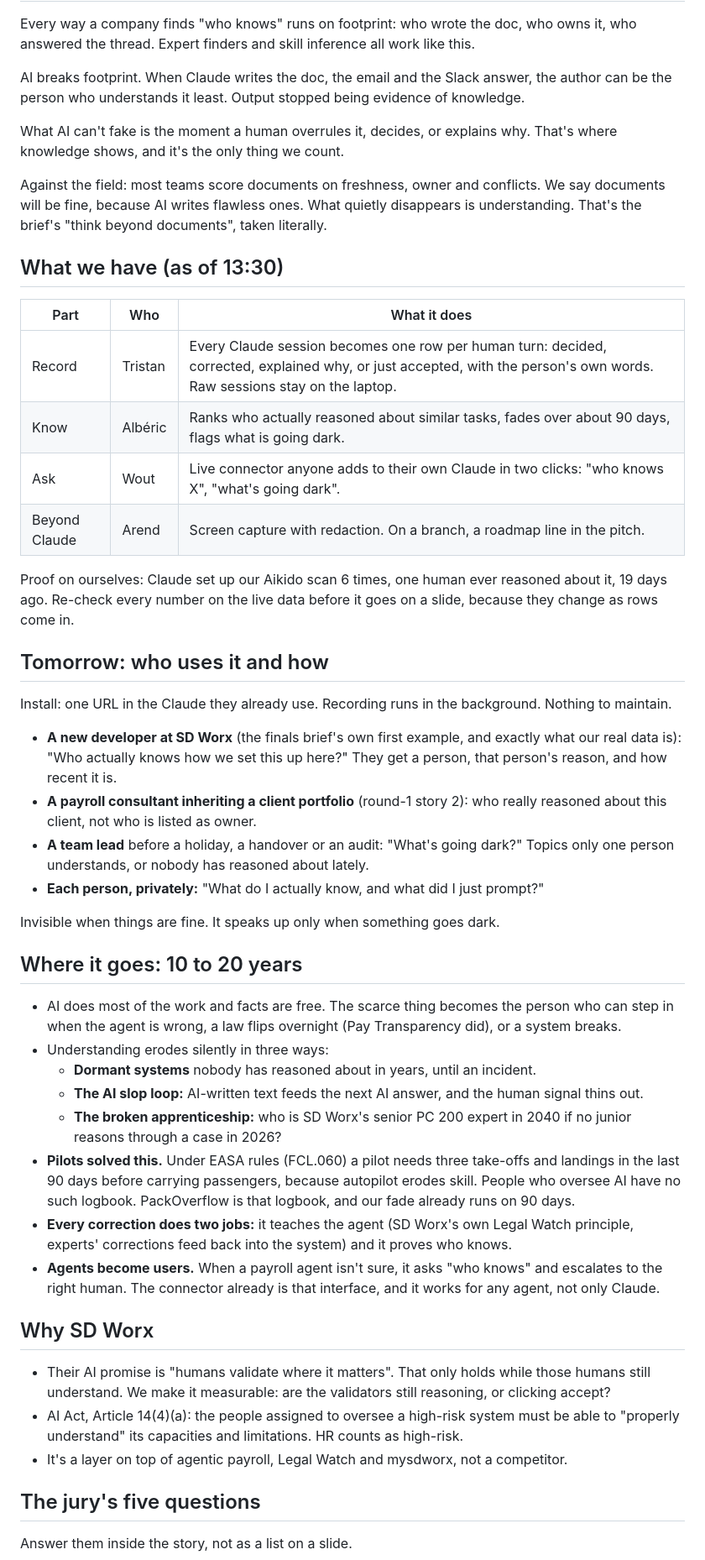
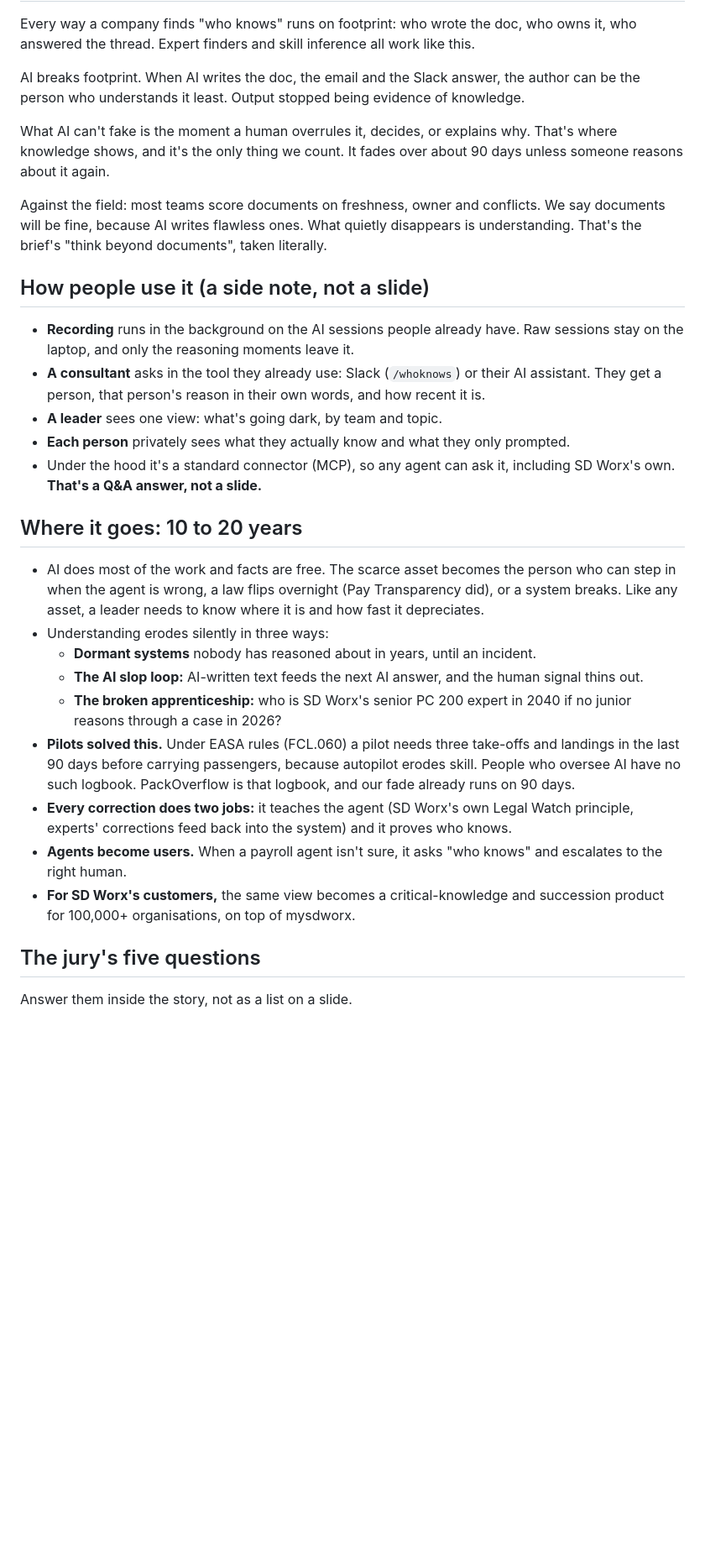
Before and after one commit to arendcolle-tw/packoverflow-final, a Markdown page: context/PITCH.md, the part around one of its changes. Shown at 84% size. Rendered like a GitHub page; blank space fills up the shorter version.

```diff
--- a/context/PITCH.md
+++ b/context/PITCH.md
@@ -20,50 +47,31 @@ What nobody in the field says out loud: the everyday work that creates those sig
 
 Every way a company finds "who knows" runs on footprint: who wrote the doc, who owns it, who answered the thread. Expert finders and skill inference all work like this.
 
-AI breaks footprint. When Claude writes the doc, the email and the Slack answer, the author can be the person who understands it least. Output stopped being evidence of knowledge.
+AI breaks footprint. When AI writes the doc, the email and the Slack answer, the author can be the person who understands it least. Output stopped being evidence of knowledge.
 
-What AI can't fake is the moment a human overrules it, decides, or explains why. That's where knowledge shows, and it's the only thing we count.
+What AI can't fake is the moment a human overrules it, decides, or explains why. That's where knowledge shows, and it's the only thing we count. It fades over about 90 days unless someone reasons about it again.
 
 Against the field: most teams score documents on freshness, owner and conflicts. We say documents will be fine, because AI writes flawless ones. What quietly disappears is understanding. That's the brief's "think beyond documents", taken literally.
 
-## What we have (as of 13:30)
+## How people use it (a side note, not a slide)
 
-| Part | Who | What it does |
-|---|---|---|
-| Record | Tristan | Every Claude session becomes one row per human turn: decided, corrected, explained why, or just accepted, with the person's own words. Raw sessions stay on the laptop. |
-| Know | Albéric | Ranks who actually reasoned about similar tasks, fades over about 90 days, flags what is going dark. |
-| Ask | Wout | Live connector anyone adds to their own Claude in two clicks: "who knows X", "what's going dark". |
-| Beyond Claude | Arend | Screen capture with redaction. On a branch, a roadmap line in the pitch. |
-
-Proof on ourselves: Claude set up our Aikido scan 6 times, one human ever reasoned about it, 19 days ago. Re-check every number on the live data before it goes on a slide, because they change as rows come in.
-
-## Tomorrow: who uses it and how
-
-Install: one URL in the Claude they already use. Recording runs in the background. Nothing to maintain.
-
-- **A new developer at SD Worx** (the finals brief's own first example, and exactly what our real data is): "Who actually knows how we set this up here?" They get a person, that person's reason, and how recent it is.
-- **A payroll consultant inheriting a client portfolio** (round-1 story 2): who really reasoned about this client, not who is listed as owner.
-- **A team lead** before a holiday, a handover or an audit: "What's going dark?" Topics only one person understands, or nobody has reasoned about lately.
-- **Each person, privately:** "What do I actually know, and what did I just prompt?"
-
-Invisible when things are fine. It speaks up only when something goes dark.
+- **Recording** runs in the background on the AI sessions people already have. Raw sessions stay on the laptop, and only the reasoning moments leave it.
+- **A consultant** asks in the tool they already use: Slack (`/whoknows`) or their AI assistant. They get a person, that person's reason in their own words, and how recent it is.
+- **A leader** sees one view: what's going dark, by team and topic.
+- **Each person** privately sees what they actually know and what they only prompted.
+- Under the hood it's a standard connector (MCP), so any agent can ask it, including SD Worx's own. **That's a Q&A answer, not a slide.**
 
 ## Where it goes: 10 to 20 years
 
-- AI does most of the work and facts are free. The scarce thing becomes the person who can step in when the agent is wrong, a law flips overnight (Pay Transparency did), or a system breaks.
+- AI does most of the work and facts are free. The scarce asset becomes the person who can step in when the agent is wrong, a law flips overnight (Pay Transparency did), or a system breaks. Like any asset, a leader needs to know where it is and how fast it depreciates.
 - Understanding erodes silently in three ways:
   - **Dormant systems** nobody has reasoned about in years, until an incident.
   - **The AI slop loop:** AI-written text feeds the next AI answer, and the human signal thins out.
   - **The broken apprenticeship:** who is SD Worx's senior PC 200 expert in 2040 if no junior reasons through a case in 2026?
 - **Pilots solved this.** Under EASA rules (FCL.060) a pilot needs three take-offs and landings in the last 90 days before carrying passengers, because autopilot erodes skill. People who oversee AI have no such logbook. PackOverflow is that logbook, and our fade already runs on 90 days.
 - **Every correction does two jobs:** it teaches the agent (SD Worx's own Legal Watch principle, experts' corrections feed back into the system) and it proves who knows.
-- **Agents become users.** When a payroll agent isn't sure, it asks "who knows" and escalates to the right human. The connector already is that interface, and it works for any agent, not only Claude.
-
-## Why SD Worx
-
-- Their AI promise is "humans validate where it matters". That only holds while those humans still understand. We make it measurable: are the validators still reasoning, or clicking accept?
-- AI Act, Article 14(4)(a): the people assigned to oversee a high-risk system must be able to "properly understand" its capacities and limitations. HR counts as high-risk.
-- It's a layer on top of agentic payroll, Legal Watch and mysdworx, not a competitor.
+- **Agents become users.** When a payroll agent isn't sure, it asks "who knows" and escalates to the right human.
+- **For SD Worx's customers,** the same view becomes a critical-knowledge and succession product for 100,000+ organisations, on top of mysdworx.
 
 ## The jury's five questions
 
```
Also changed, not shown: other parts of context/PITCH.md (+71 -25 lines).
